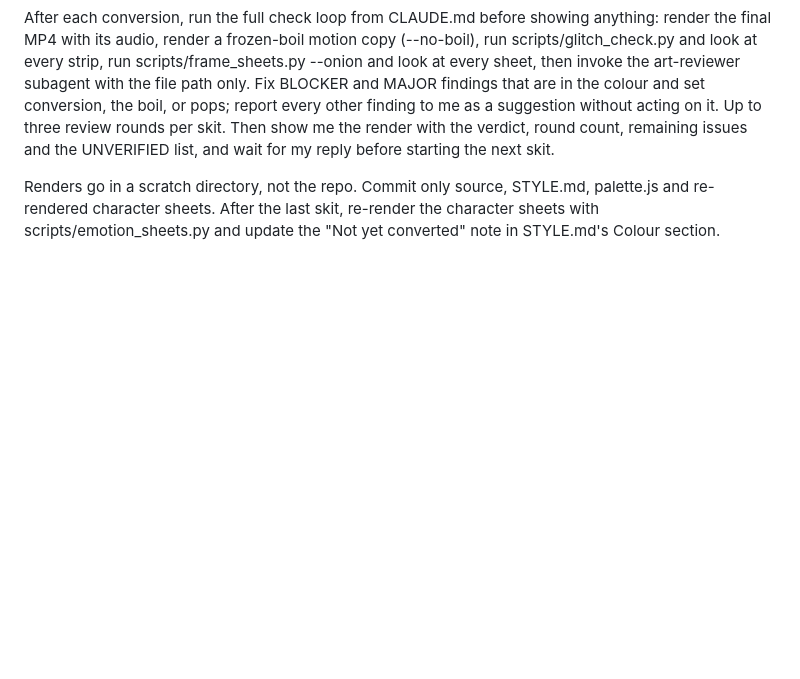
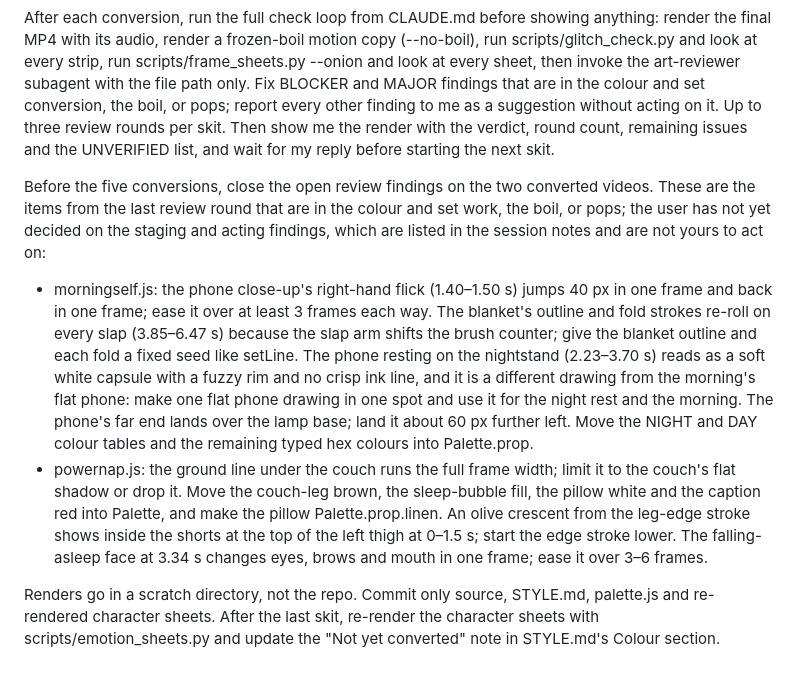
Before and after one commit to brocktoonz/Stick-Animations, a Markdown page: NEXT_SESSION_PROMPT.md, the part around the change. GitHub-like rendering; blank space fills up the shorter version.

Commit message:
NEXT_SESSION_PROMPT.md: open review findings on the two converted videos
Co-Authored-By: Claude Fable 5.1 <noreply@anthropic.com>
Claude-Session: https://claude.ai/code/session_01CQeNMemGdKtmnPdcMhphHu

```diff
--- a/NEXT_SESSION_PROMPT.md
+++ b/NEXT_SESSION_PROMPT.md
@@ -25,4 +25,8 @@ For each skit:
 
 After each conversion, run the full check loop from CLAUDE.md before showing anything: render the final MP4 with its audio, render a frozen-boil motion copy (--no-boil), run scripts/glitch_check.py and look at every strip, run scripts/frame_sheets.py --onion and look at every sheet, then invoke the art-reviewer subagent with the file path only. Fix BLOCKER and MAJOR findings that are in the colour and set conversion, the boil, or pops; report every other finding to me as a suggestion without acting on it. Up to three review rounds per skit. Then show me the render with the verdict, round count, remaining issues and the UNVERIFIED list, and wait for my reply before starting the next skit.
 
+Before the five conversions, close the open review findings on the two converted videos. These are the items from the last review round that are in the colour and set work, the boil, or pops; the user has not yet decided on the staging and acting findings, which are listed in the session notes and are not yours to act on:
+- morningself.js: the phone close-up's right-hand flick (1.40–1.50 s) jumps 40 px in one frame and back in one frame; ease it over at least 3 frames each way. The blanket's outline and fold strokes re-roll on every slap (3.85–6.47 s) because the slap arm shifts the brush counter; give the blanket outline and each fold a fixed seed like setLine. The phone resting on the nightstand (2.23–3.70 s) reads as a soft white capsule with a fuzzy rim and no crisp ink line, and it is a different drawing from the morning's flat phone: make one flat phone drawing in one spot and use it for the night rest and the morning. The phone's far end lands over the lamp base; land it about 60 px further left. Move the NIGHT and DAY colour tables and the remaining typed hex colours into Palette.prop.
+- powernap.js: the ground line under the couch runs the full frame width; limit it to the couch's flat shadow or drop it. Move the couch-leg brown, the sleep-bubble fill, the pillow white and the caption red into Palette, and make the pillow Palette.prop.linen. An olive crescent from the leg-edge stroke shows inside the shorts at the top of the left thigh at 0–1.5 s; start the edge stroke lower. The falling-asleep face at 3.34 s changes eyes, brows and mouth in one frame; ease it over 3–6 frames.
+
 Renders go in a scratch directory, not the repo. Commit only source, STYLE.md, palette.js and re-rendered character sheets. After the last skit, re-render the character sheets with scripts/emotion_sheets.py and update the "Not yet converted" note in STYLE.md's Colour section.
```
